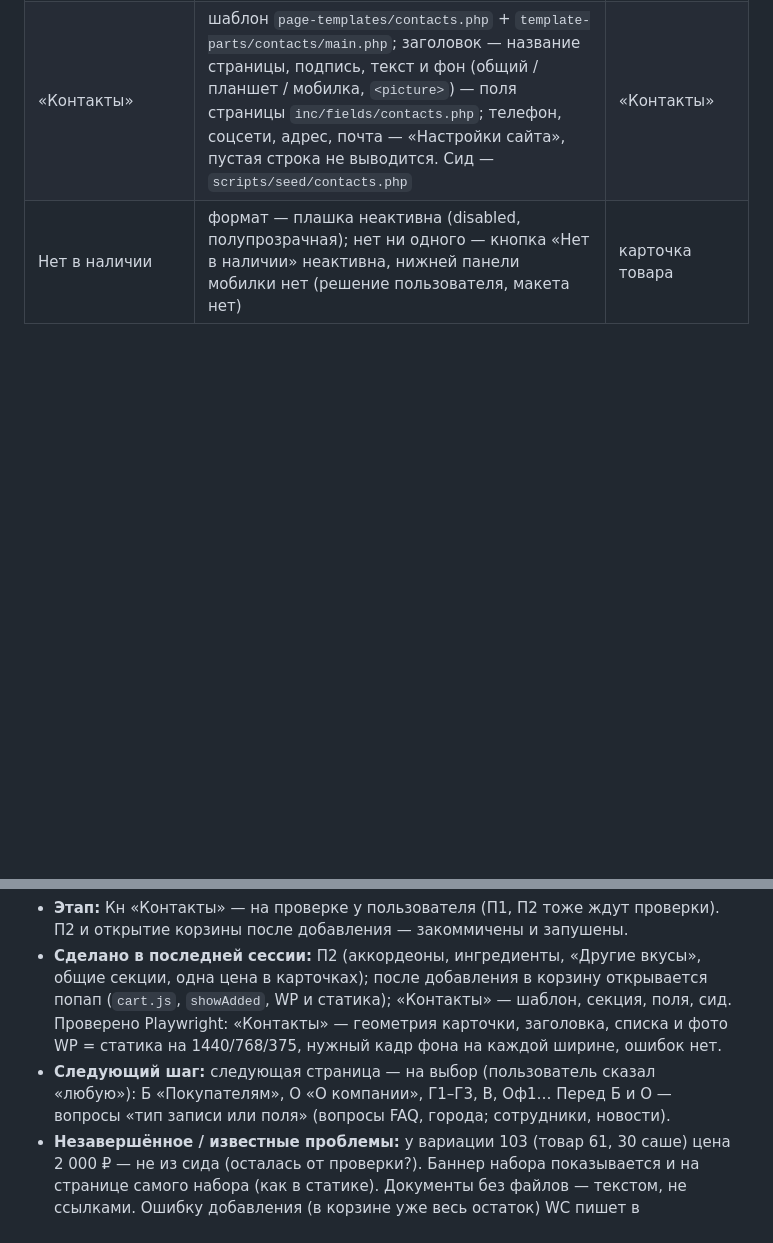
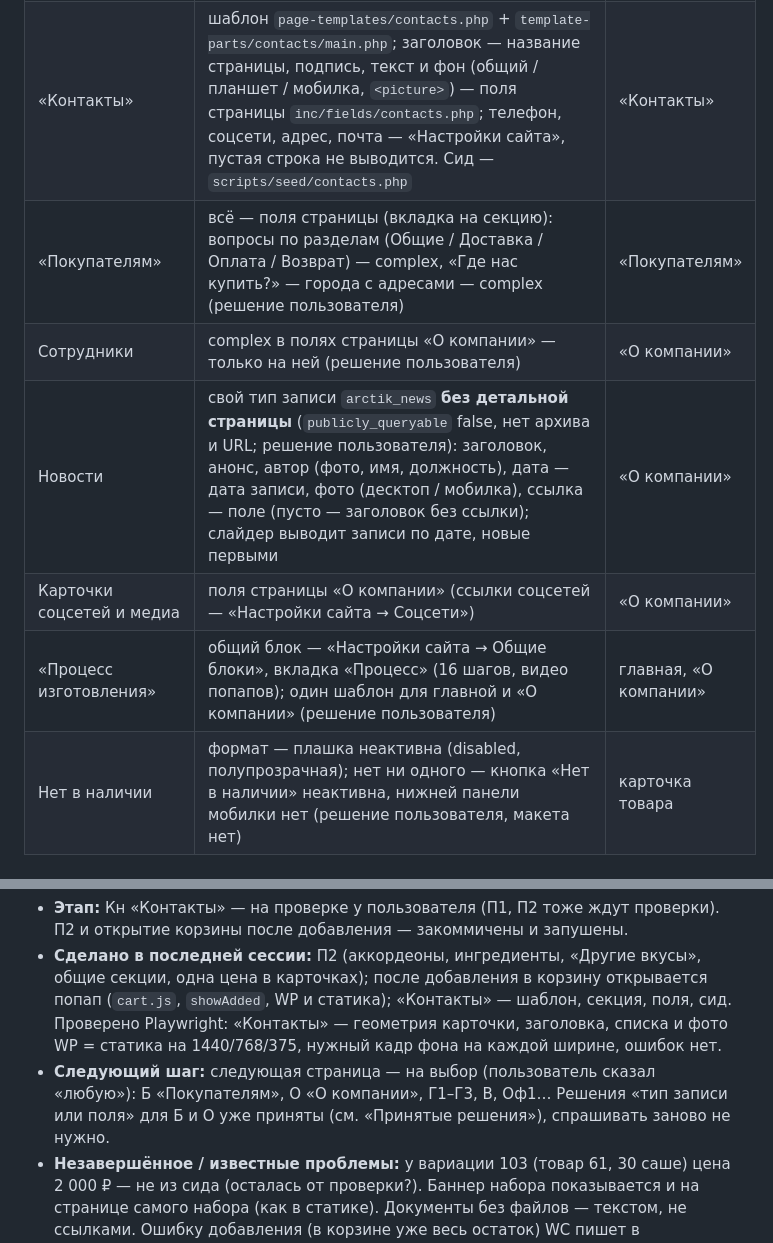
Before and after one commit to crot26staw/ArctickBio, a Markdown page: WORDPRESS.md, 2 parts joined by grey strips. Rendered like a GitHub page; blank space fills up the shorter version.

Commit message:
WORDPRESS.md: решения по контенту «Покупателям» и «О компании»
Co-Authored-By: Claude Opus 5.5 (1M context) <noreply@anthropic.com>

```diff
--- a/WORDPRESS.md
+++ b/WORDPRESS.md
@@ -132,6 +132,11 @@ wp-theme/arctik-bio/
 | Ниже панели покупки | аккордеоны — `arctik_product_details()`: «О продукте» (описание товара, `the_content` в `div.accordion__answer`), доставка, документы, преимущества; пустой пункт не выводится, открыт первый. Документ без файла — строка без ссылки. Ингредиенты — `template-parts/ingredient-card.php`. «Другие вкусы» — `arctik_products()` без текущего товара (у набора — все 5). Ниже — общие блоки и баннер набора, как в статике | карточка товара |
 | Цена в карточках | одна цена — вариации, которую добавляет «+» (`arctik_product_card_price()`), а не диапазон WC | каталог, мини-карточки |
 | «Контакты» | шаблон `page-templates/contacts.php` + `template-parts/contacts/main.php`; заголовок — название страницы, подпись, текст и фон (общий / планшет / мобилка, `<picture>`) — поля страницы `inc/fields/contacts.php`; телефон, соцсети, адрес, почта — «Настройки сайта», пустая строка не выводится. Сид — `scripts/seed/contacts.php` | «Контакты» |
+| «Покупателям» | всё — поля страницы (вкладка на секцию): вопросы по разделам (Общие / Доставка / Оплата / Возврат) — complex, «Где нас купить?» — города с адресами — complex (решение пользователя) | «Покупателям» |
+| Сотрудники | complex в полях страницы «О компании» — только на ней (решение пользователя) | «О компании» |
+| Новости | свой тип записи `arctik_news` **без детальной страницы** (`publicly_queryable` false, нет архива и URL; решение пользователя): заголовок, анонс, автор (фото, имя, должность), дата — дата записи, фото (десктоп / мобилка), ссылка — поле (пусто — заголовок без ссылки); слайдер выводит записи по дате, новые первыми | «О компании» |
+| Карточки соцсетей и медиа | поля страницы «О компании» (ссылки соцсетей — «Настройки сайта → Соцсети») | «О компании» |
+| «Процесс изготовления» | общий блок — «Настройки сайта → Общие блоки», вкладка «Процесс» (16 шагов, видео попапов); один шаблон для главной и «О компании» (решение пользователя) | главная, «О компании» |
 | Нет в наличии | формат — плашка неактивна (disabled, полупрозрачная); нет ни одного — кнопка «Нет в наличии» неактивна, нижней панели мобилки нет (решение пользователя, макета нет) | карточка товара |
 
 ## Carbon Fields — соглашения
@@ -162,7 +167,7 @@ wp-theme/arctik-bio/
 
 - **Этап:** Кн «Контакты» — на проверке у пользователя (П1, П2 тоже ждут проверки). П2 и открытие корзины после добавления — закоммичены и запушены.
 - **Сделано в последней сессии:** П2 (аккордеоны, ингредиенты, «Другие вкусы», общие секции, одна цена в карточках); после добавления в корзину открывается попап (`cart.js`, `showAdded`, WP и статика); «Контакты» — шаблон, секция, поля, сид. Проверено Playwright: «Контакты» — геометрия карточки, заголовка, списка и фото WP = статика на 1440/768/375, нужный кадр фона на каждой ширине, ошибок нет.
-- **Следующий шаг:** следующая страница — на выбор (пользователь сказал «любую»): Б «Покупателям», О «О компании», Г1–Г3, В, Оф1… Перед Б и О — вопросы «тип записи или поля» (вопросы FAQ, города; сотрудники, новости).
+- **Следующий шаг:** следующая страница — на выбор (пользователь сказал «любую»): Б «Покупателям», О «О компании», Г1–Г3, В, Оф1… Решения «тип записи или поля» для Б и О уже приняты (см. «Принятые решения»), спрашивать заново не нужно.
 - **Незавершённое / известные проблемы:** у вариации 103 (товар 61, 30 саше) цена 2 000 ₽ — не из сида (осталась от проверки?). Баннер набора показывается и на странице самого набора (как в статике). Документы без файлов — текстом, не ссылками. Ошибку добавления (в корзине уже весь остаток) WC пишет в уведомления, а они на сайте не выводятся. При «нет в наличии» счётчик количества остаётся активным. Из Кр: оформление с разобранным товаром — Оф1; промокод на оформлении не обновляет итоги — Оф1; «Попробуйте также» показывает товары из корзины; код купона после перезагрузки в нижнем регистре; старая цена в плашке набора — только при цене распродажи; «пользовательским соглашением» — `#`.
 - **После П2:** по просьбе пользователя после добавления в корзину открывается попап (`cart.js`, `showAdded`) — везде, где есть «В корзину» / «+», в WP и в статике; проверено Playwright (каталог, подвал, форма товара, нижняя панель 375, «Другие вкусы», «Попробуйте также»).
 - **Ждём от пользователя:** проверку П1 и П2 (`http://localhost:8095/product/kollagen-chernika/`, набор — `/product/nabor-na-3-mesyaca/`), какую страницу делать дальше.
```
